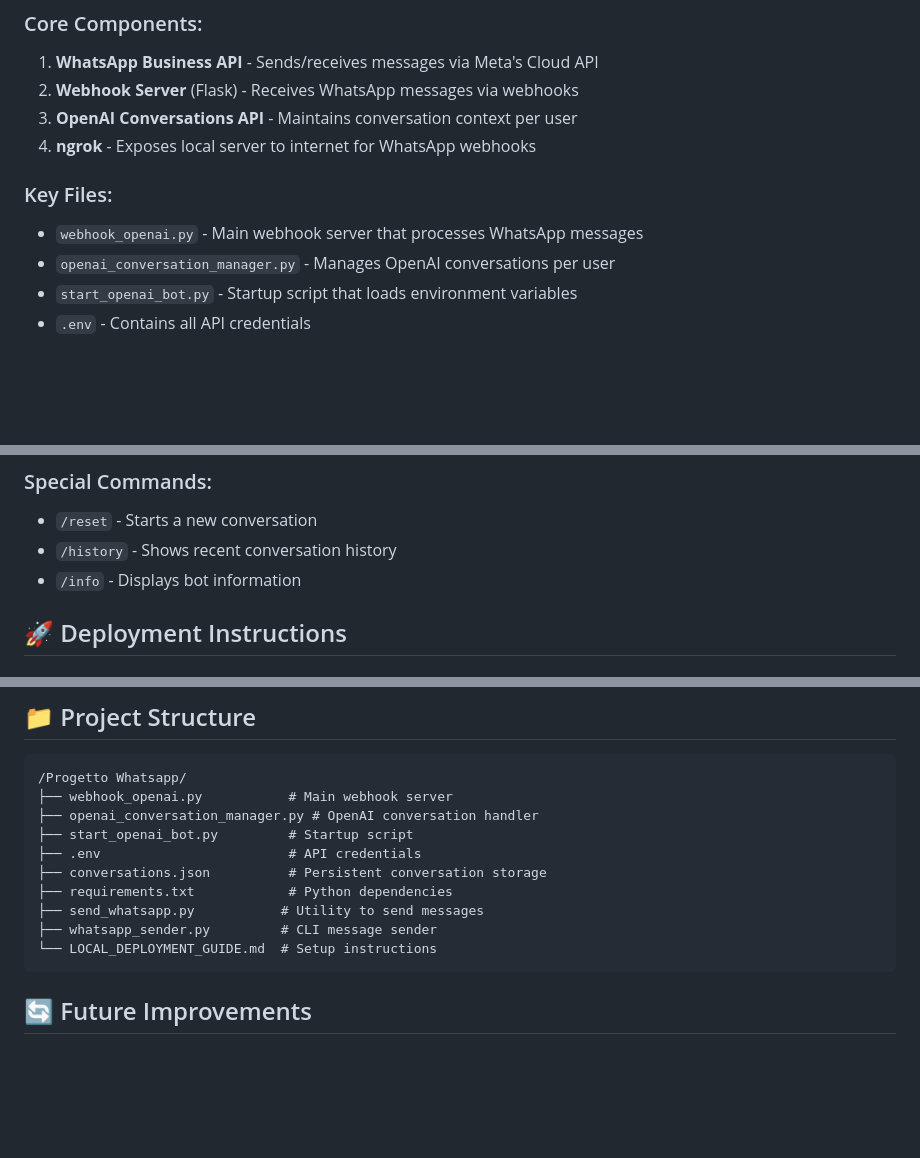
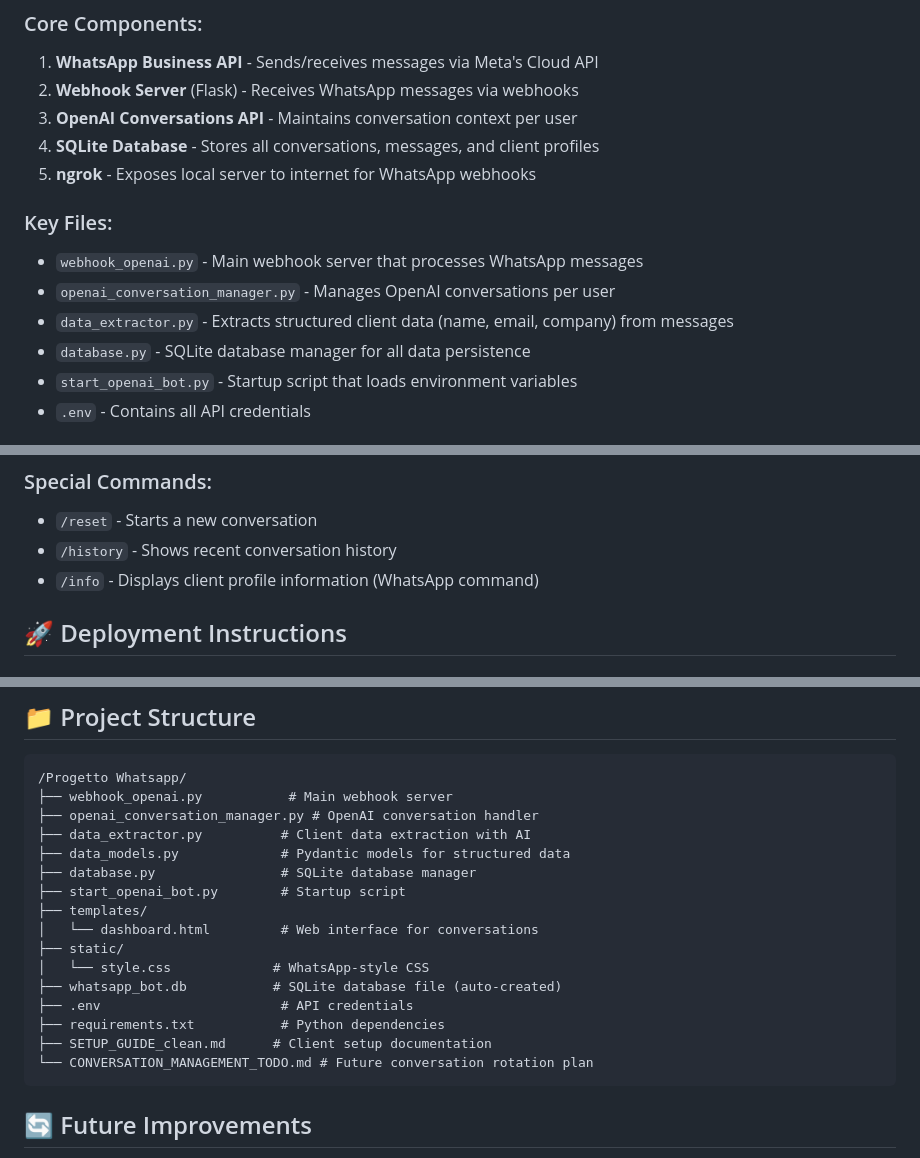
Before and after one commit to matdac12/whatsapp_test01, a Markdown page: CLAUDE.md, 3 parts joined by grey strips. GitHub-like rendering; blank space fills up the shorter version.

Commit message:
updated guide AI

````diff
--- a/CLAUDE.md
+++ b/CLAUDE.md
@@ -9,11 +9,14 @@ This project creates an intelligent WhatsApp chatbot that uses OpenAI's new Conv
 1. **WhatsApp Business API** - Sends/receives messages via Meta's Cloud API
 2. **Webhook Server** (Flask) - Receives WhatsApp messages via webhooks
 3. **OpenAI Conversations API** - Maintains conversation context per user
-4. **ngrok** - Exposes local server to internet for WhatsApp webhooks
+4. **SQLite Database** - Stores all conversations, messages, and client profiles
+5. **ngrok** - Exposes local server to internet for WhatsApp webhooks
 
 ### Key Files:
 - `webhook_openai.py` - Main webhook server that processes WhatsApp messages
 - `openai_conversation_manager.py` - Manages OpenAI conversations per user
+- `data_extractor.py` - Extracts structured client data (name, email, company) from messages
+- `database.py` - SQLite database manager for all data persistence
 - `start_openai_bot.py` - Startup script that loads environment variables
 - `.env` - Contains all API credentials
 
@@ -58,7 +61,7 @@ This project creates an intelligent WhatsApp chatbot that uses OpenAI's new Conv
 ### Special Commands:
 - `/reset` - Starts a new conversation
 - `/history` - Shows recent conversation history
-- `/info` - Displays bot information
+- `/info` - Displays client profile information (WhatsApp command)
 
 ## 🚀 Deployment Instructions
 
@@ -133,13 +136,19 @@ curl http://localhost:3000/conversations
 /Progetto Whatsapp/
 ├── webhook_openai.py           # Main webhook server
 ├── openai_conversation_manager.py # OpenAI conversation handler
-├── start_openai_bot.py         # Startup script
-├── .env                        # API credentials
-├── conversations.json          # Persistent conversation storage
-├── requirements.txt            # Python dependencies
-├── send_whatsapp.py           # Utility to send messages
-├── whatsapp_sender.py         # CLI message sender
-└── LOCAL_DEPLOYMENT_GUIDE.md  # Setup instructions
+├── data_extractor.py          # Client data extraction with AI
+├── data_models.py             # Pydantic models for structured data
+├── database.py                # SQLite database manager
+├── start_openai_bot.py        # Startup script
+├── templates/
+│   └── dashboard.html         # Web interface for conversations
+├── static/
+│   └── style.css             # WhatsApp-style CSS
+├── whatsapp_bot.db           # SQLite database file (auto-created)
+├── .env                       # API credentials
+├── requirements.txt           # Python dependencies
+├── SETUP_GUIDE_clean.md      # Client setup documentation
+└── CONVERSATION_MANAGEMENT_TODO.md # Future conversation rotation plan
 ```
 
 ## 🔄 Future Improvements
````
Also changed, not shown: other parts of CLAUDE.md (+63 -2 lines), CONVERSATION_MANAGEMENT_TODO.md (added, +266 -0 lines), openAI_integration.md (+19 -0 lines).
